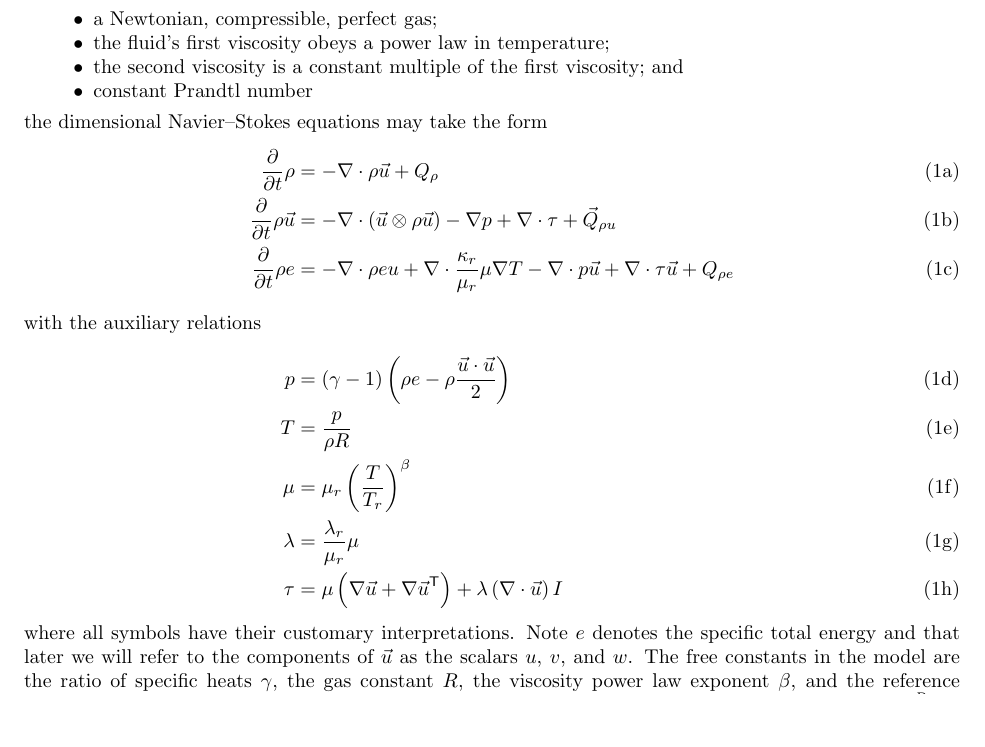
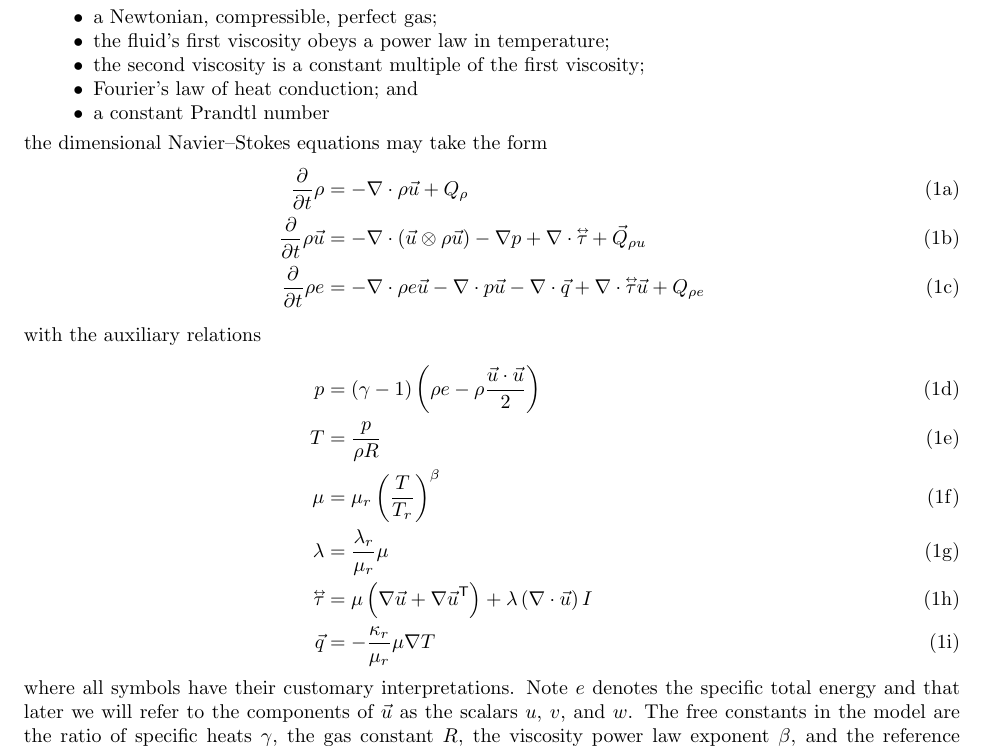
Before and after one commit to manufactured-solutions/analytical, a LaTeX paper (navier_stokes_comp_transient_powerlaw/writeup.tex): part of page 1 of 2, cut so that both start at the same text, the shorter picture padded with empty space. Compiled offline with pdfLaTeX.

Commit message:
masa: #1747 fix sign mistake Todd found in q

```diff
--- a/navier_stokes_comp_transient_powerlaw/writeup.tex
+++ b/navier_stokes_comp_transient_powerlaw/writeup.tex
@@ -1,11 +1,14 @@
 \documentclass[10pt,reqno]{amsart}
 
+\usepackage{accents}
 \usepackage{amsfonts}
 \usepackage{amsmath}
 \usepackage{amssymb}
 \usepackage{fullpage}
 \usepackage{hyperref}
 \usepackage{listings}
+
+\newcommand{\tensor}[1]{\accentset{\leftrightarrow}{#1}}
 
 \lstset{ %
 basicstyle=\scriptsize,         % the size of the fonts that are used for the code
@@ -44,8 +47,9 @@ Under assumptions of
 \begin{itemize}
 \item a Newtonian, compressible, perfect gas;
 \item the fluid's first viscosity obeys a power law in temperature;
-\item the second viscosity is a constant multiple of the first viscosity; and
-\item constant Prandtl number
+\item the second viscosity is a constant multiple of the first viscosity;
+\item Fourier's law of heat conduction; and
+\item a constant Prandtl number
 \end{itemize}
 the dimensional Navier--Stokes equations may take the form
 \begin{subequations}
@@ -60,15 +64,15 @@ the dimensional Navier--Stokes equations may take the form
 &=
   - \nabla\cdot(\vec{u}\otimes{}\rho{}\vec{u})
   -\nabla{} p
-  + \nabla\cdot{} \tau
+  + \nabla\cdot{} \tensor{\tau}
   + \vec{Q}_{\rho{}u}
   \\
   \frac{\partial}{\partial{}t} \rho{}e
 &=
-  - \nabla\cdot{}\rho{}eu
-  + \nabla\cdot{} \frac{\kappa_{r}}{\mu_{r}} \mu \nabla{} T
+  - \nabla\cdot{}\rho{}e\vec{u}
   - \nabla\cdot{} p \vec{u}
-  + \nabla\cdot{}\tau{} \vec{u}
+  - \nabla\cdot{} \vec{q}
+  + \nabla\cdot{}\tensor{\tau} \vec{u}
   + Q_{\rho{}e}
 \intertext{
   with the auxiliary relations
@@ -82,8 +86,11 @@ the dimensional Navier--Stokes equations may take the form
   \\
   \lambda &= \frac{\lambda_{r}}{\mu_{r}} \mu
   \\
-  \tau &=   \mu \left( \nabla{}\vec{u} + {\nabla{}\vec{u}}^{\mathsf{T}} \right)
+  \tensor{\tau}
+       &=   \mu \left( \nabla{}\vec{u} + {\nabla{}\vec{u}}^{\mathsf{T}} \right)
           + \lambda \left( \nabla\cdot{}\vec{u} \right) I
+  \\
+  \vec{q} &= - \frac{\kappa_{r}}{\mu_{r}} \mu \nabla{} T
 \end{align}
 \end{subequations}
 where all symbols have their customary interpretations.  Note $e$ denotes the
```
Also changed, not shown: 2 other files.
